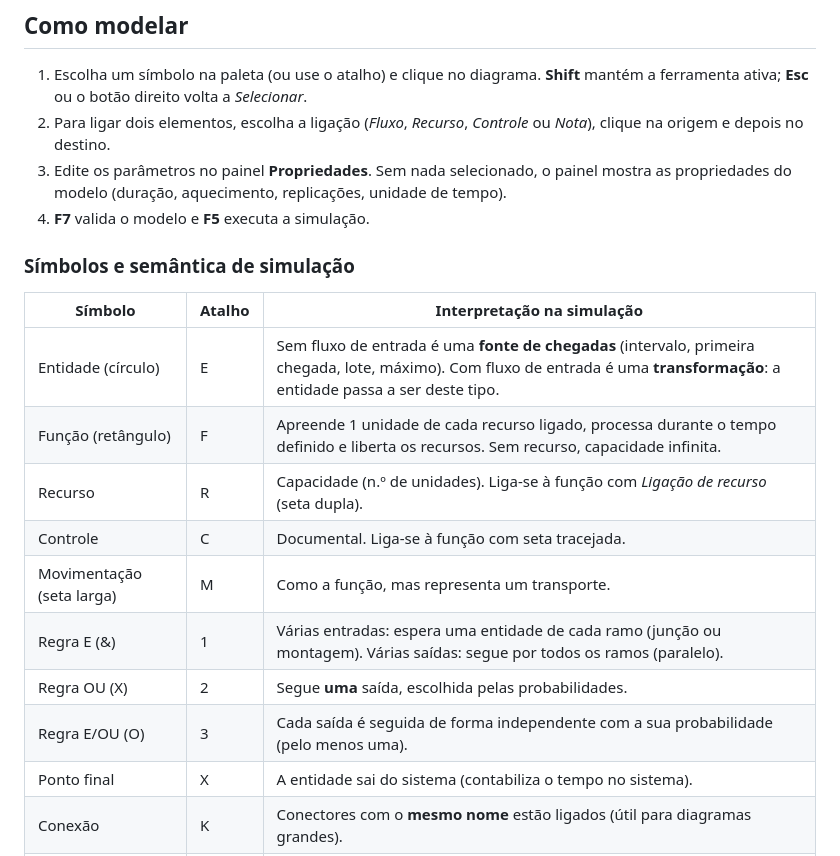
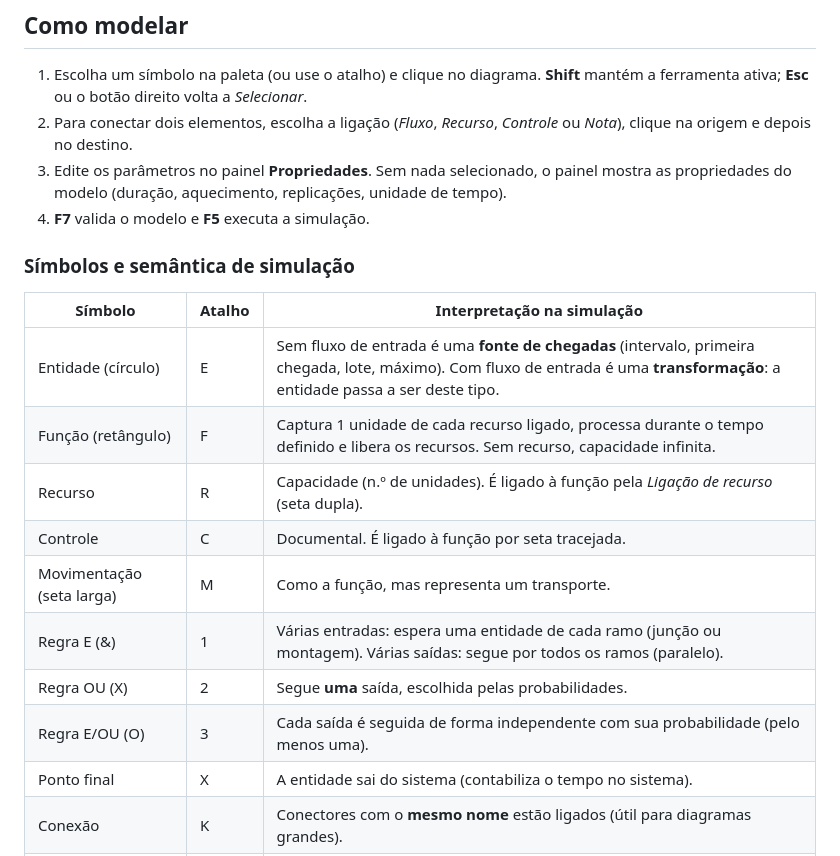
Before and after one commit to davidc-sena/idefsim-studio, a Markdown page: README.md, the part around one of its changes. GitHub-like rendering.

```diff
--- a/README.md
+++ b/README.md
@@ -45,7 +45,7 @@ python -m pytest
 ## Como modelar
 
 1. Escolha um símbolo na paleta (ou use o atalho) e clique no diagrama. **Shift** mantém a ferramenta ativa; **Esc** ou o botão direito volta a *Selecionar*.
-2. Para ligar dois elementos, escolha a ligação (*Fluxo*, *Recurso*, *Controle* ou *Nota*), clique na origem e depois no destino.
+2. Para conectar dois elementos, escolha a ligação (*Fluxo*, *Recurso*, *Controle* ou *Nota*), clique na origem e depois no destino.
 3. Edite os parâmetros no painel **Propriedades**. Sem nada selecionado, o painel mostra as propriedades do modelo (duração, aquecimento, replicações, unidade de tempo).
 4. **F7** valida o modelo e **F5** executa a simulação.
 
@@ -54,13 +54,13 @@ python -m pytest
 | Símbolo | Atalho | Interpretação na simulação |
 |---|---|---|
 | Entidade (círculo) | E | Sem fluxo de entrada é uma **fonte de chegadas** (intervalo, primeira chegada, lote, máximo). Com fluxo de entrada é uma **transformação**: a entidade passa a ser deste tipo. |
-| Função (retângulo) | F | Apreende 1 unidade de cada recurso ligado, processa durante o tempo definido e liberta os recursos. Sem recurso, capacidade infinita. |
-| Recurso | R | Capacidade (n.º de unidades). Liga-se à função com *Ligação de recurso* (seta dupla). |
-| Controle | C | Documental. Liga-se à função com seta tracejada. |
+| Função (retângulo) | F | Captura 1 unidade de cada recurso ligado, processa durante o tempo definido e libera os recursos. Sem recurso, capacidade infinita. |
+| Recurso | R | Capacidade (n.º de unidades). É ligado à função pela *Ligação de recurso* (seta dupla). |
+| Controle | C | Documental. É ligado à função por seta tracejada. |
 | Movimentação (seta larga) | M | Como a função, mas representa um transporte. |
 | Regra E (&) | 1 | Várias entradas: espera uma entidade de cada ramo (junção ou montagem). Várias saídas: segue por todos os ramos (paralelo). |
 | Regra OU (X) | 2 | Segue **uma** saída, escolhida pelas probabilidades. |
-| Regra E/OU (O) | 3 | Cada saída é seguida de forma independente com a sua probabilidade (pelo menos uma). |
+| Regra E/OU (O) | 3 | Cada saída é seguida de forma independente com sua probabilidade (pelo menos uma). |
 | Ponto final | X | A entidade sai do sistema (contabiliza o tempo no sistema). |
 | Conexão | K | Conectores com o **mesmo nome** estão ligados (útil para diagramas grandes). |
 | Informação explicativa | N | Nota de texto, sem efeito na simulação. |
```
Also changed, not shown: other parts of README.md (+5 -5 lines), docs/screenshot.png, 13 other files.
